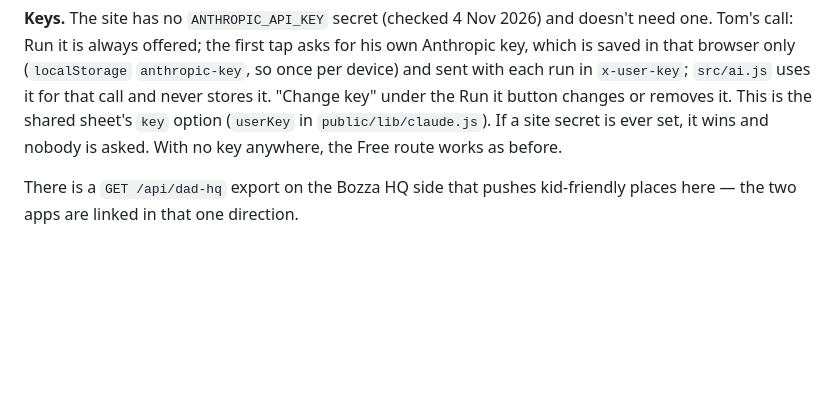
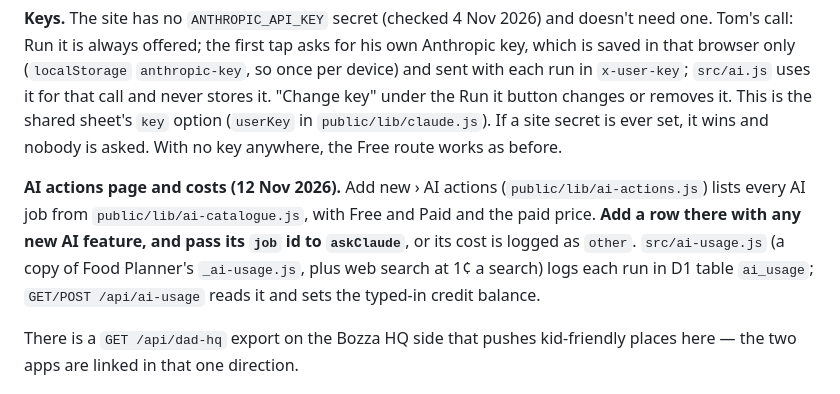
Before and after one commit to tombozza/dad-hq, a Markdown page: CLAUDE.md, the part around the change. GitHub-like rendering; blank space fills up the shorter version.

```diff
--- a/CLAUDE.md
+++ b/CLAUDE.md
@@ -75,6 +75,12 @@ under the Run it button changes or removes it. This is the shared sheet's `key`
 (`userKey` in `public/lib/claude.js`). If a site secret is ever set, it wins and nobody is asked.
 With no key anywhere, the Free route works as before.
 
+**AI actions page and costs (12 Nov 2026).** Add new › AI actions (`public/lib/ai-actions.js`) lists every AI
+job from `public/lib/ai-catalogue.js`, with Free and Paid and the paid price. **Add a row there with any new AI
+feature, and pass its `job` id to `askClaude`**, or its cost is logged as `other`. `src/ai-usage.js` (a copy of
+Food Planner's `_ai-usage.js`, plus web search at 1¢ a search) logs each run in D1 table `ai_usage`;
+`GET/POST /api/ai-usage` reads it and sets the typed-in credit balance.
+
 There is a `GET /api/dad-hq` export on the Bozza HQ side that pushes kid-friendly places
 here — the two apps are linked in that one direction.
 
```
Also changed, not shown: docs/HANDOVER.md (+12 -2 lines).
